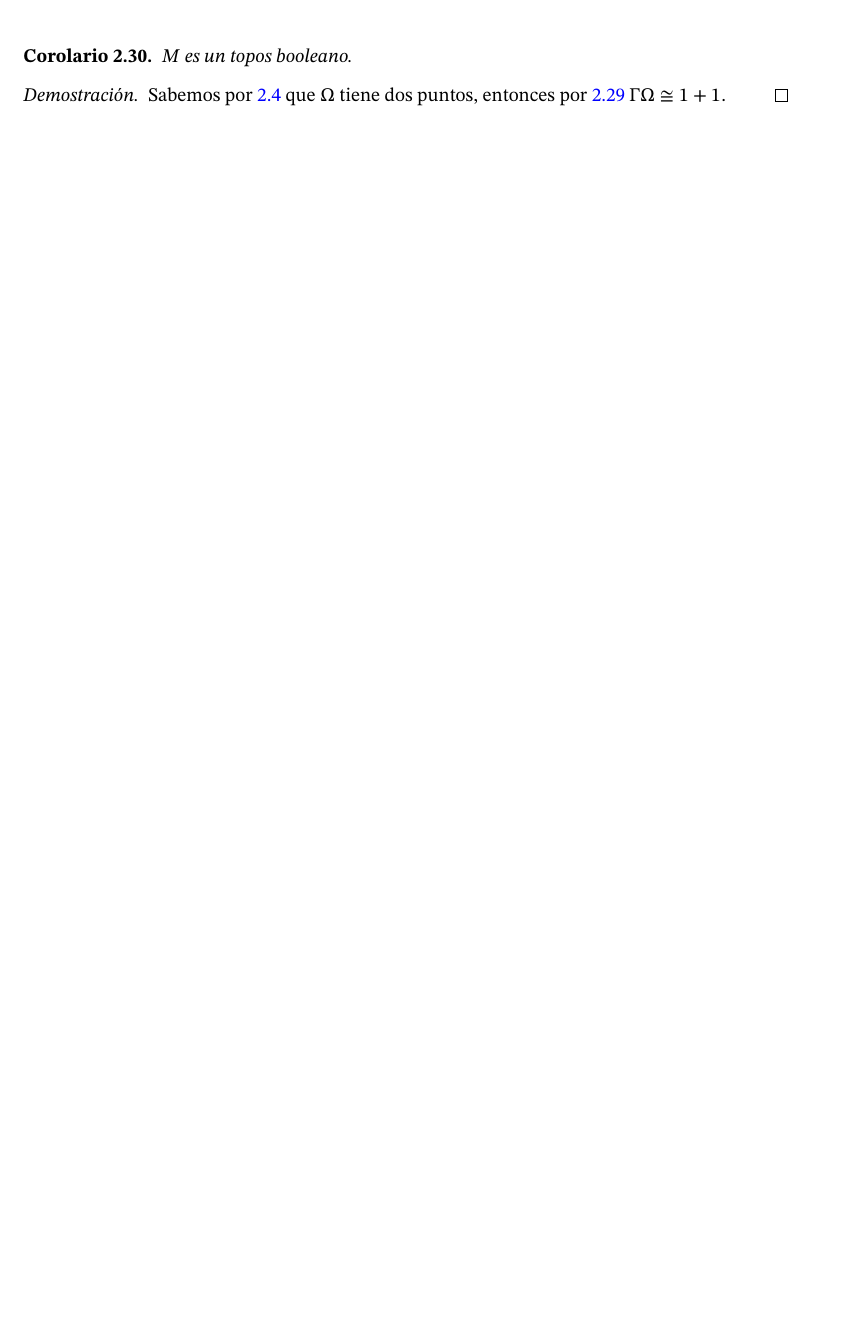
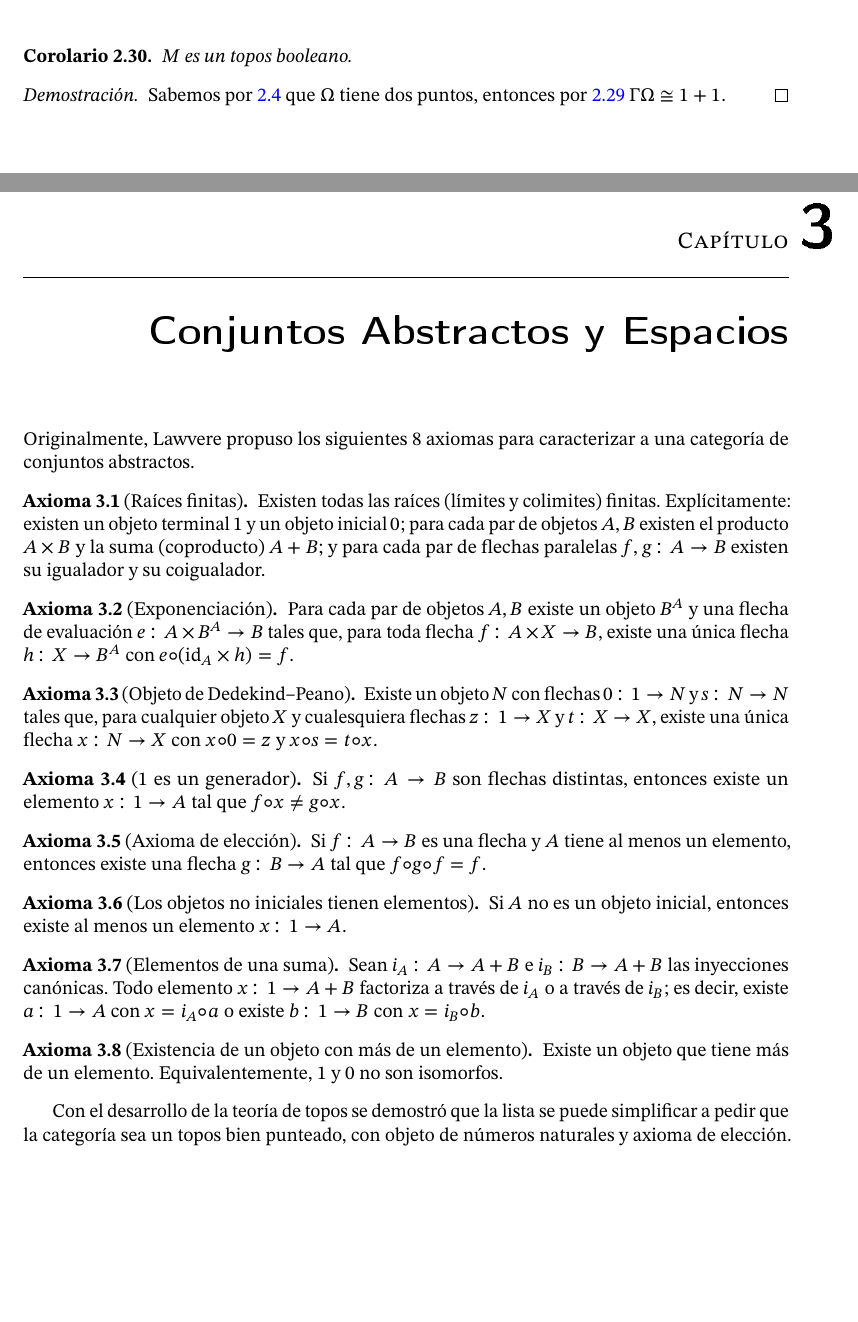
Before and after one commit to andres-esteban-escudero-robles/Tesis-la-categoria-de-espacios, a LaTeX thesis (tesis.tex, which reads 3conjuntos.tex): part of page 27 of 28 before the commit and two parts of pages 27 and 29 of 31 after it, the two joined at a grey line, cut so that both start at the same text, the shorter picture padded with empty space. The pictures show the PDF file tesis.pdf that the author committed with the source.

Commit message:
conjuntos-abstractos

```diff
--- /dev/null
+++ b/3conjuntos.tex
@@ -0,0 +1,56 @@
+\chapter{Conjuntos Abstractos y Espacios}
+\label{conjuntos}
+
+Originalmente, Lawvere propuso los siguientes $8$ axiomas para caracterizar a una categoría
+de conjuntos abstractos.
+
+\begin{axiom}[Ra\'ices finitas]
+Existen todas las ra\'ices (l\'imites y colimites) finitas. Expl\'icitamente:
+existen un objeto terminal $1$ y un objeto inicial $0$; para cada par de objetos
+$A,B$ existen el producto $A\times B$ y la suma (coproducto) $A+B$; y para cada
+par de flechas paralelas $f,g\colon A\to B$ existen su igualador y su coigualador.
+\end{axiom}
+
+\begin{axiom}[Exponenciaci\'on]
+Para cada par de objetos $A,B$ existe un objeto $B^{A}$ y una flecha de evaluaci\'on
+$e\colon A\times B^{A}\to B$ tales que, para toda flecha $f\colon A\times X\to B$,
+existe una \'unica flecha $h\colon X\to B^{A}$ con
+$e\circ(\mathrm{id}_A\times h)=f$.
+\end{axiom}
+
+\begin{axiom}[Objeto de Dedekind--Peano]
+Existe un objeto $N$ con flechas $0\colon 1\to N$ y $s\colon N\to N$ tales que,
+para cualquier objeto $X$ y cualesquiera flechas $z\colon 1\to X$ y
+$t\colon X\to X$, existe una \'unica flecha $x\colon N\to X$ con
+$x\circ 0=z$ y $x\circ s=t\circ x$.
+\end{axiom}
+
+\begin{axiom}[$1$ es un generador]
+Si $f,g\colon A\to B$ son flechas distintas, entonces existe un elemento
+$x\colon 1\to A$ tal que $f\circ x\neq g\circ x$.
+\end{axiom}
+
+\begin{axiom}[Axioma de elecci\'on]
+Si $f\colon A\to B$ es una flecha y $A$ tiene al menos un elemento, entonces
+existe una flecha $g\colon B\to A$ tal que $f\circ g\circ f=f$.
+\end{axiom}
+
+\begin{axiom}[Los objetos no iniciales tienen elementos]
+Si $A$ no es un objeto inicial, entonces existe al menos un elemento
+$x\colon 1\to A$.
+\end{axiom}
+
+\begin{axiom}[Elementos de una suma]
+Sean $i_A\colon A\to A+B$ e $i_B\colon B\to A+B$ las inyecciones can\'onicas.
+Todo elemento $x\colon 1\to A+B$ factoriza a trav\'es de $i_A$ o a trav\'es de
+$i_B$; es decir, existe $a\colon 1\to A$ con $x=i_A\circ a$ o existe
+$b\colon 1\to B$ con $x=i_B\circ b$.
+\end{axiom}
+
+\begin{axiom}[Existencia de un objeto con m\'as de un elemento]
+Existe un objeto que tiene m\'as de un elemento. Equivalentemente,
+$1$ y $0$ no son isomorfos.
+\end{axiom}
+
+Con el desarrollo de la teoría de topos se demostró que la lista se puede simplificar a pedir
+que la categoría sea un topos bien punteado, con objeto de números naturales y axioma de elección.
```
Also changed, not shown: tesis.tex (+1 -0 lines), tesis.pdf.
